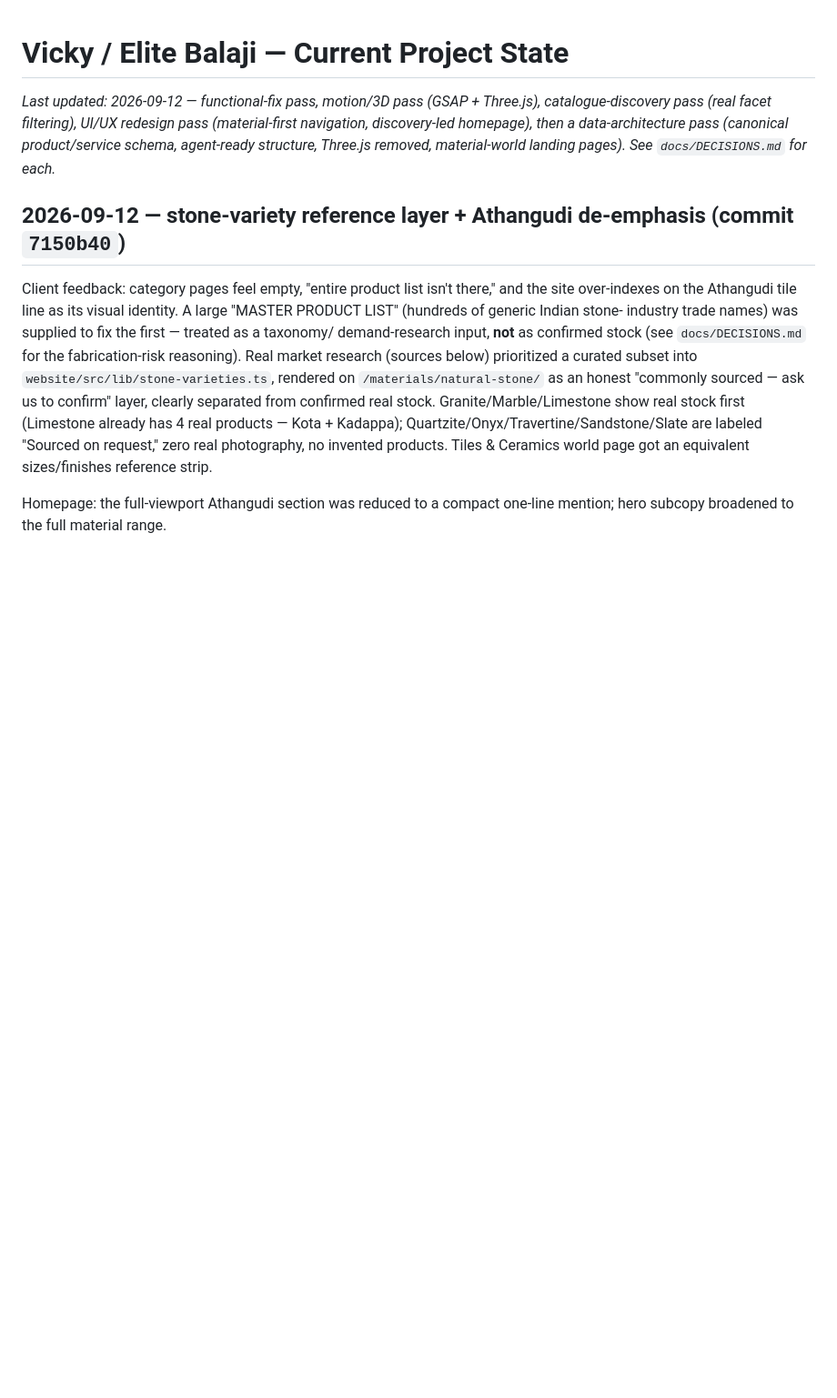
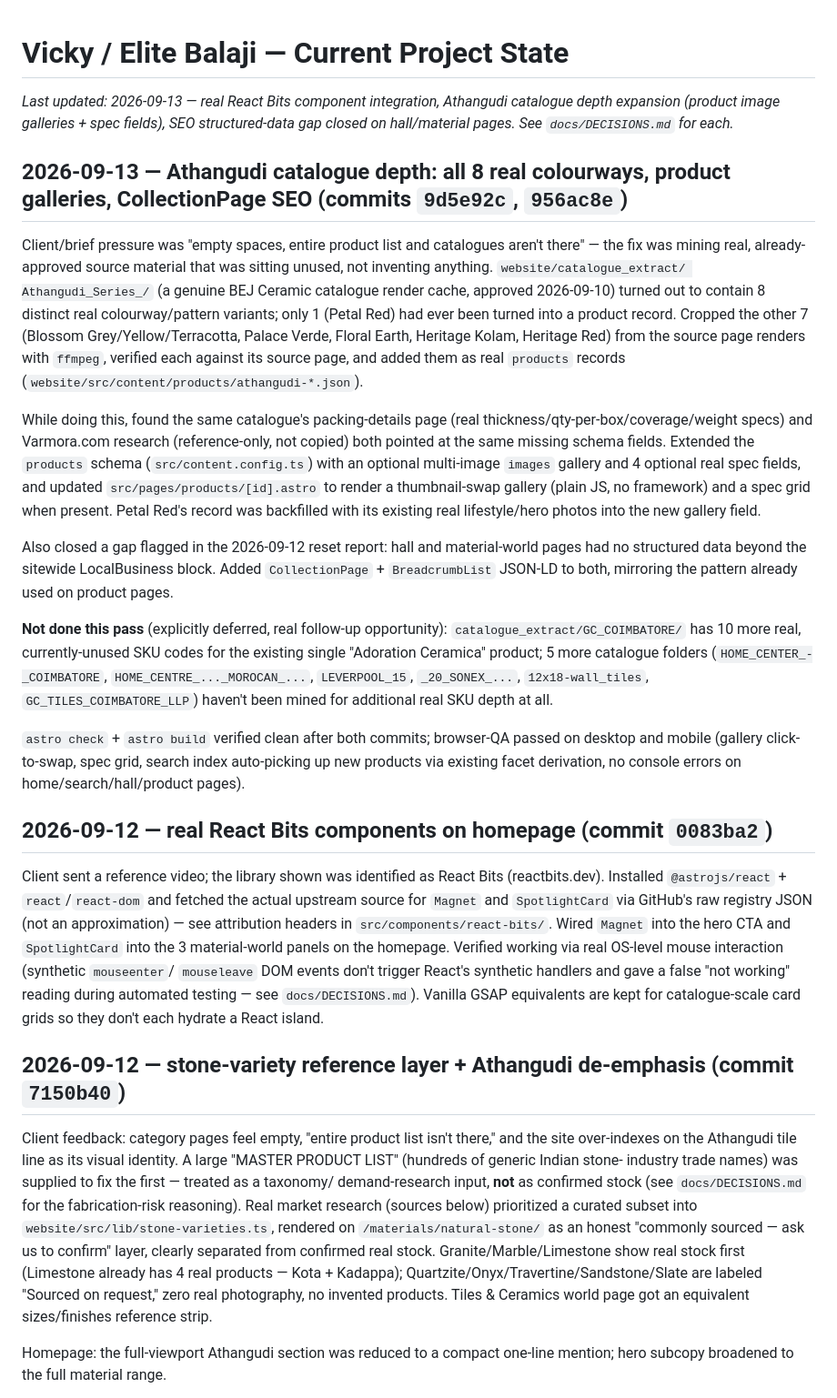
Before and after one commit to nithishhh14/vicky-elite-balaji, a Markdown page: docs/PROJECT_STATE.md, the part around the change. Shown at 91% size. GitHub-like rendering; blank space fills up the shorter version.

```diff
--- a/docs/PROJECT_STATE.md
+++ b/docs/PROJECT_STATE.md
@@ -1,6 +1,60 @@
 # Vicky / Elite Balaji — Current Project State
 
-_Last updated: 2026-09-12 — functional-fix pass, motion/3D pass (GSAP + Three.js), catalogue-discovery pass (real facet filtering), UI/UX redesign pass (material-first navigation, discovery-led homepage), then a data-architecture pass (canonical product/service schema, agent-ready structure, Three.js removed, material-world landing pages). See `docs/DECISIONS.md` for each._
+_Last updated: 2026-09-13 — real React Bits component integration, Athangudi catalogue depth expansion (product image galleries + spec fields), SEO structured-data gap closed on hall/material pages. See `docs/DECISIONS.md` for each._
+
+## 2026-09-13 — Athangudi catalogue depth: all 8 real colourways, product galleries, CollectionPage SEO (commits `9d5e92c`, `956ac8e`)
+
+Client/brief pressure was "empty spaces, entire product list and catalogues
+aren't there" — the fix was mining real, already-approved source material
+that was sitting unused, not inventing anything. `website/catalogue_extract/
+Athangudi_Series_/` (a genuine BEJ Ceramic catalogue render cache, approved
+2026-09-10) turned out to contain 8 distinct real colourway/pattern variants;
+only 1 (Petal Red) had ever been turned into a product record. Cropped the
+other 7 (Blossom Grey/Yellow/Terracotta, Palace Verde, Floral Earth,
+Heritage Kolam, Heritage Red) from the source page renders with `ffmpeg`,
+verified each against its source page, and added them as real `products`
+records (`website/src/content/products/athangudi-*.json`).
+
+While doing this, found the same catalogue's packing-details page (real
+thickness/qty-per-box/coverage/weight specs) and Varmora.com research
+(reference-only, not copied) both pointed at the same missing schema
+fields. Extended the `products` schema (`src/content.config.ts`) with an
+optional multi-image `images` gallery and 4 optional real spec fields, and
+updated `src/pages/products/[id].astro` to render a thumbnail-swap gallery
+(plain JS, no framework) and a spec grid when present. Petal Red's record
+was backfilled with its existing real lifestyle/hero photos into the new
+gallery field.
+
+Also closed a gap flagged in the 2026-09-12 reset report: hall and
+material-world pages had no structured data beyond the sitewide
+LocalBusiness block. Added `CollectionPage` + `BreadcrumbList` JSON-LD to
+both, mirroring the pattern already used on product pages.
+
+**Not done this pass** (explicitly deferred, real follow-up opportunity):
+`catalogue_extract/GC_COIMBATORE/` has 10 more real, currently-unused SKU
+codes for the existing single "Adoration Ceramica" product; 5 more
+catalogue folders (`HOME_CENTER_-_COIMBATORE`, `HOME_CENTRE_..._MOROCAN_...`,
+`LEVERPOOL_15`, `_20_SONEX_...`, `12x18-wall_tiles`, `GC_TILES_COIMBATORE_LLP`)
+haven't been mined for additional real SKU depth at all.
+
+`astro check` + `astro build` verified clean after both commits; browser-QA
+passed on desktop and mobile (gallery click-to-swap, spec grid, search
+index auto-picking up new products via existing facet derivation, no
+console errors on home/search/hall/product pages).
+
+## 2026-09-12 — real React Bits components on homepage (commit `0083ba2`)
+
+Client sent a reference video; the library shown was identified as React
+Bits (reactbits.dev). Installed `@astrojs/react` + `react`/`react-dom` and
+fetched the actual upstream source for `Magnet` and `SpotlightCard` via
+GitHub's raw registry JSON (not an approximation) — see attribution headers
+in `src/components/react-bits/`. Wired `Magnet` into the hero CTA and
+`SpotlightCard` into the 3 material-world panels on the homepage. Verified
+working via real OS-level mouse interaction (synthetic `mouseenter`/
+`mouseleave` DOM events don't trigger React's synthetic handlers and gave a
+false "not working" reading during automated testing — see
+`docs/DECISIONS.md`). Vanilla GSAP equivalents are kept for catalogue-scale
+card grids so they don't each hydrate a React island.
 
 ## 2026-09-12 — stone-variety reference layer + Athangudi de-emphasis (commit `7150b40`)
 
```
Also changed, not shown: docs/DECISIONS.md (+45 -0 lines), docs/NEXT_SESSION.md (+52 -63 lines).
